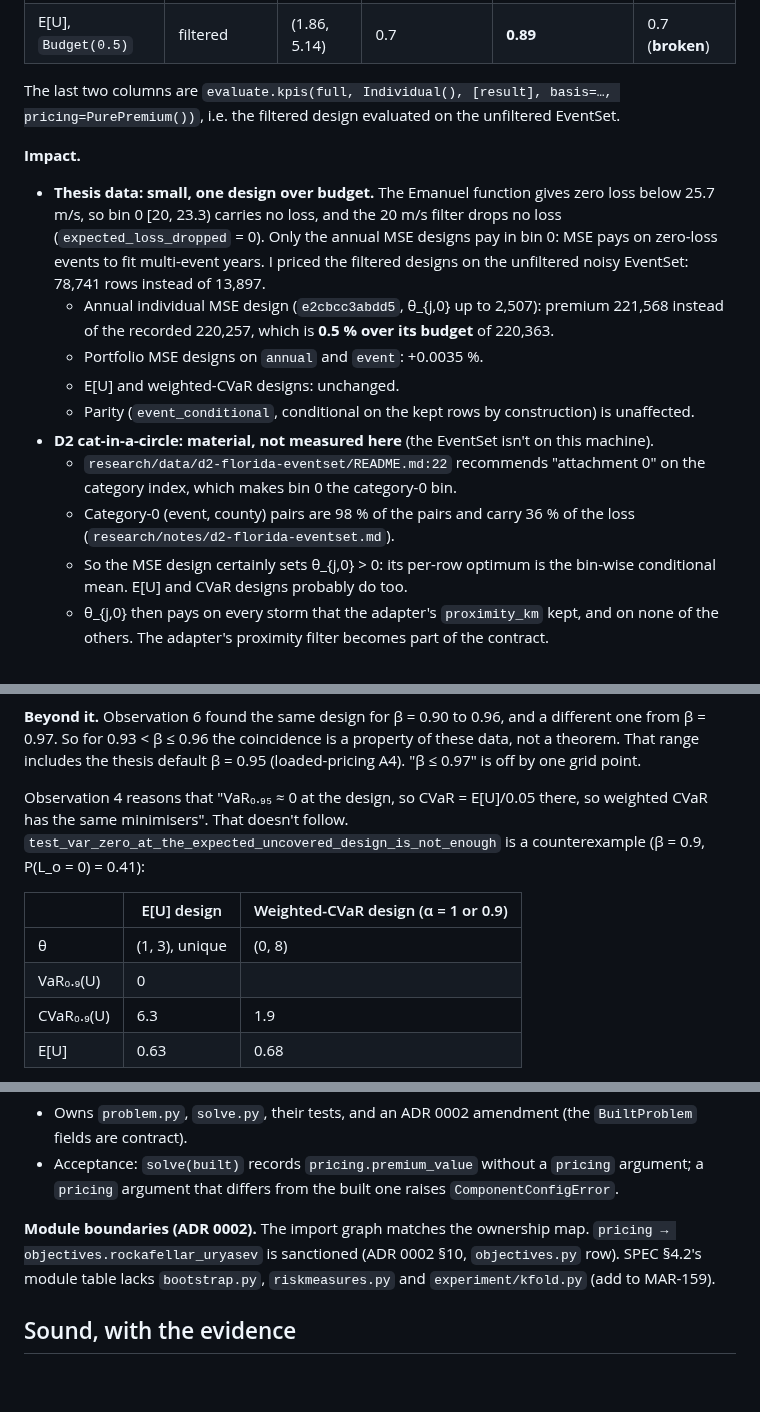
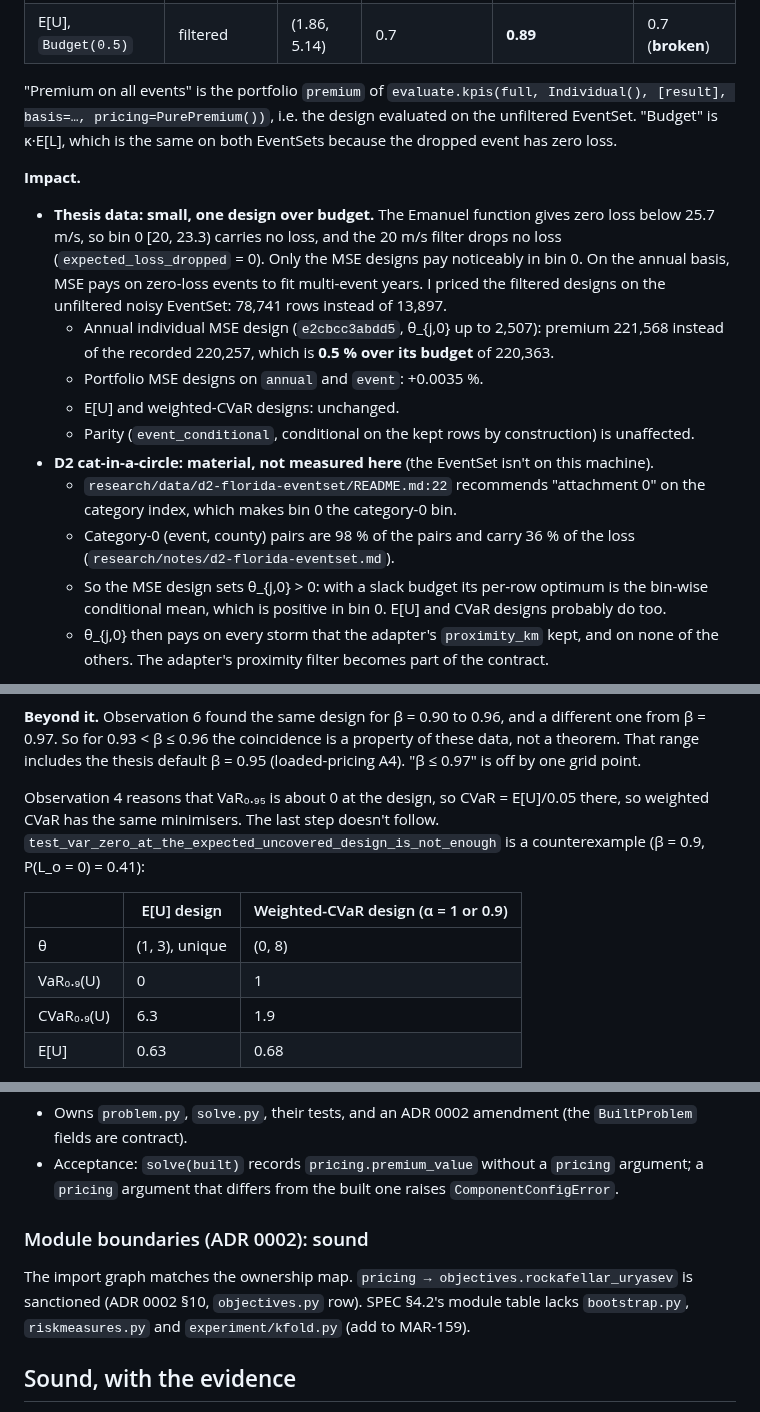
Before and after one commit to marc272/parametric-insurance-design, a Markdown page: docs/reviews/core-design-review.md, 3 parts joined by grey strips. GitHub-like rendering; blank space fills up the shorter version.

Commit message:
MAR-161: tighten the review wording and add thesis-data budget impact
Co-Authored-By: Claude Opus 5.5 <noreply@anthropic.com>

```diff
--- a/docs/reviews/core-design-review.md
+++ b/docs/reviews/core-design-review.md
@@ -59,10 +59,10 @@ The thesis text agrees with the intended semantics: §3.3 (3) calls the attachme
 | E[U], `Budget(0.5)` | all events | (0, 7) | 0.7 | 0.7 | 0.7 |
 | E[U], `Budget(0.5)` | filtered | (1.86, 5.14) | 0.7 | **0.89** | 0.7 (**broken**) |
 
-The last two columns are `evaluate.kpis(full, Individual(), [result], basis=…, pricing=PurePremium())`, i.e. the filtered design evaluated on the unfiltered EventSet.
+"Premium on all events" is the portfolio `premium` of `evaluate.kpis(full, Individual(), [result], basis=…, pricing=PurePremium())`, i.e. the design evaluated on the unfiltered EventSet. "Budget" is κ·E[L], which is the same on both EventSets because the dropped event has zero loss.
 
 **Impact.**
-- **Thesis data: small, one design over budget.** The Emanuel function gives zero loss below 25.7 m/s, so bin 0 [20, 23.3) carries no loss, and the 20 m/s filter drops no loss (`expected_loss_dropped` = 0). Only the annual MSE designs pay in bin 0: MSE pays on zero-loss events to fit multi-event years. I priced the filtered designs on the unfiltered noisy EventSet: 78,741 rows instead of 13,897.
+- **Thesis data: small, one design over budget.** The Emanuel function gives zero loss below 25.7 m/s, so bin 0 [20, 23.3) carries no loss, and the 20 m/s filter drops no loss (`expected_loss_dropped` = 0). Only the MSE designs pay noticeably in bin 0. On the annual basis, MSE pays on zero-loss events to fit multi-event years. I priced the filtered designs on the unfiltered noisy EventSet: 78,741 rows instead of 13,897.
   - Annual individual MSE design (`e2cbcc3abdd5`, θ_{j,0} up to 2,507): premium 221,568 instead of the recorded 220,257, which is **0.5 % over its budget** of 220,363.
   - Portfolio MSE designs on `annual` and `event`: +0.0035 %.
   - E[U] and weighted-CVaR designs: unchanged.
@@ -70,7 +70,7 @@ The last two columns are `evaluate.kpis(full, Individual(), [result], basis=…,
 - **D2 cat-in-a-circle: material, not measured here** (the EventSet isn't on this machine).
   - `research/data/d2-florida-eventset/README.md:22` recommends "attachment 0" on the category index, which makes bin 0 the category-0 bin.
   - Category-0 (event, county) pairs are 98 % of the pairs and carry 36 % of the loss (`research/notes/d2-florida-eventset.md`).
-  - So the MSE design certainly sets θ_{j,0} > 0: its per-row optimum is the bin-wise conditional mean. E[U] and CVaR designs probably do too.
+  - So the MSE design sets θ_{j,0} > 0: with a slack budget its per-row optimum is the bin-wise conditional mean, which is positive in bin 0. E[U] and CVaR designs probably do too.
   - θ_{j,0} then pays on every storm that the adapter's `proximity_km` kept, and on none of the others. The adapter's proximity filter becomes part of the contract.
 
 **Follow-up (new issue).** *[F-13] Step payout: pay nothing below the attachment, and make the threshold filter exact on the event and annual bases.*
@@ -131,12 +131,12 @@ Read literally (α = 1 is the pure CVaR), it is false in general. It holds exact
 
 **Beyond it.** Observation 6 found the same design for β = 0.90 to 0.96, and a different one from β = 0.97. So for 0.93 < β ≤ 0.96 the coincidence is a property of these data, not a theorem. That range includes the thesis default β = 0.95 (loaded-pricing A4). "β ≤ 0.97" is off by one grid point.
 
-Observation 4 reasons that "VaR₀.₉₅ ≈ 0 at the design, so CVaR = E[U]/0.05 there, so weighted CVaR has the same minimisers". That doesn't follow. `test_var_zero_at_the_expected_uncovered_design_is_not_enough` is a counterexample (β = 0.9, P(L_o = 0) = 0.41):
+Observation 4 reasons that VaR₀.₉₅ is about 0 at the design, so CVaR = E[U]/0.05 there, so weighted CVaR has the same minimisers. The last step doesn't follow. `test_var_zero_at_the_expected_uncovered_design_is_not_enough` is a counterexample (β = 0.9, P(L_o = 0) = 0.41):
 
 | | E[U] design | Weighted-CVaR design (α = 1 or 0.9) |
 |---|---|---|
 | θ | (1, 3), unique | (0, 8) |
-| VaR₀.₉(U) | 0 | |
+| VaR₀.₉(U) | 0 | 1 |
 | CVaR₀.₉(U) | 6.3 | 1.9 |
 | E[U] | 0.63 | 0.68 |
 
@@ -305,7 +305,9 @@ So the cluster scope is neither a restriction nor a relaxation of the portfolio
 - Owns `problem.py`, `solve.py`, their tests, and an ADR 0002 amendment (the `BuiltProblem` fields are contract).
 - Acceptance: `solve(built)` records `pricing.premium_value` without a `pricing` argument; a `pricing` argument that differs from the built one raises `ComponentConfigError`.
 
-**Module boundaries (ADR 0002).** The import graph matches the ownership map. `pricing → objectives.rockafellar_uryasev` is sanctioned (ADR 0002 §10, `objectives.py` row). SPEC §4.2's module table lacks `bootstrap.py`, `riskmeasures.py` and `experiment/kfold.py` (add to MAR-159).
+### Module boundaries (ADR 0002): sound
+
+The import graph matches the ownership map. `pricing → objectives.rockafellar_uryasev` is sanctioned (ADR 0002 §10, `objectives.py` row). SPEC §4.2's module table lacks `bootstrap.py`, `riskmeasures.py` and `experiment/kfold.py` (add to MAR-159).
 
 ## Sound, with the evidence
 
```
Also changed, not shown: other parts of docs/reviews/core-design-review.md (+4 -4 lines).
